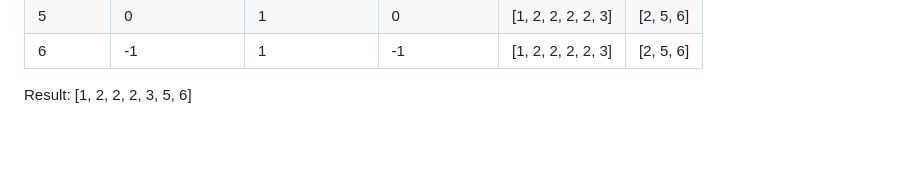
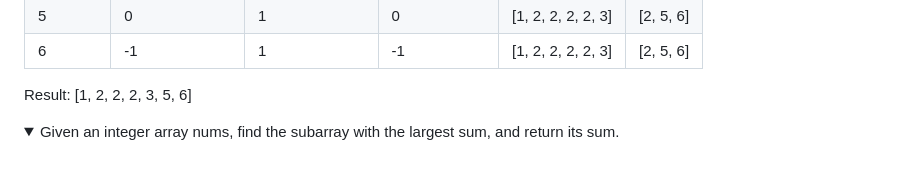
Before and after one commit to hassanshahzadaheer/Code-DSA, a Markdown page: Arrays/readme.md, the part around the change. Rendered like a GitHub page; folded sections open; blank space fills up the shorter version.

```diff
--- a/Arrays/readme.md
+++ b/Arrays/readme.md
@@ -232,3 +232,9 @@ n = 3
 
 Result: [1, 2, 2, 2, 3, 5, 6]
  </details>
+
+
+ <details>
+  <summary>Given an integer array nums, find the subarray with the largest sum, and return its sum.</summary>
+
+ </details>
```
